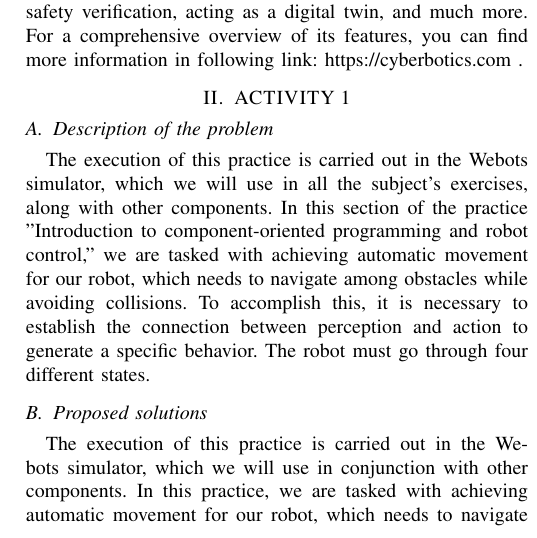
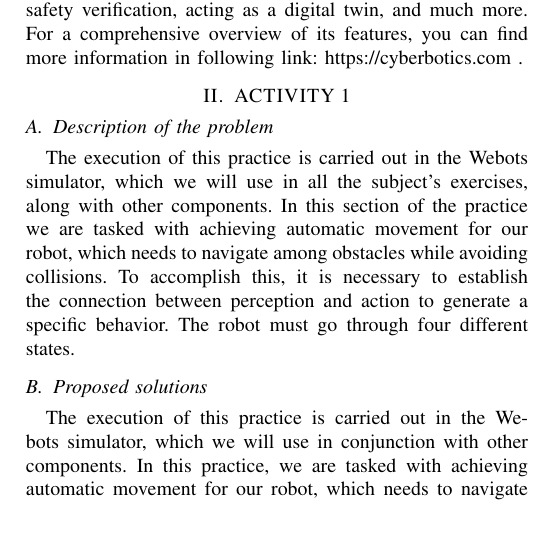
Before and after one commit to aaventuramatito/grupo5-robotica2023, a LaTeX paper (conference_101719.tex): part of one column of page 2 of 4, cut so that both start at the same text. Compiled offline with pdfLaTeX.

Commit message:
Update conference_101719.tex

```diff
--- a/conference_101719.tex
+++ b/conference_101719.tex
@@ -67,7 +67,7 @@ Our primary framework for this project revolves around Webots. This is employed
 
 
 \subsection{Description of the problem}\label{AA}
-The execution of this practice is carried out in the Webots simulator, which we will use in all the subject's exercises, along with other components. In this section of the practice "Introduction to component-oriented programming and robot control," we are tasked with achieving automatic movement for our robot, which needs to navigate among obstacles while avoiding collisions. To accomplish this, it is necessary to establish the connection between perception and action to generate a specific behavior. The robot must go through four different states.
+The execution of this practice is carried out in the Webots simulator, which we will use in all the subject's exercises, along with other components. In this section of the practice we are tasked with achieving automatic movement for our robot, which needs to navigate among obstacles while avoiding collisions. To accomplish this, it is necessary to establish the connection between perception and action to generate a specific behavior. The robot must go through four different states.
 
 \subsection{Proposed solutions}
 The execution of this practice is carried out in the Webots simulator, which we will use in conjunction with other components. In this practice, we are tasked with achieving automatic movement for our robot, which needs to navigate among obstacles while avoiding collisions. To accomplish this, it is necessary to establish the connection between perception and action to generate a specific behavior. The robot must go through four different states (which we will see below) in both an automated and random manner to achieve the most efficient movement on the surface where it is located.
```
